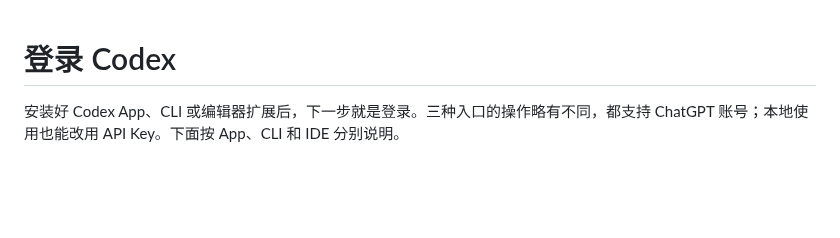
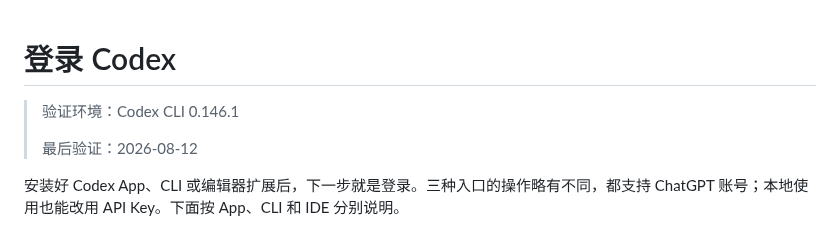
Before and after one commit to awefoundry/codex-handbook, a Markdown page: 01-安装与首次使用/07-登录Codex.md, the part around the change. Drawn GitHub-style; blank space fills up the shorter version.

```diff
--- a/01-安装与首次使用/07-登录Codex.md
+++ b/01-安装与首次使用/07-登录Codex.md
@@ -1,4 +1,8 @@
 # 登录 Codex
+
+> 验证环境：Codex CLI 0.146.1
+>
+> 最后验证：2026-08-12
 
 安装好 Codex App、CLI 或编辑器扩展后，下一步就是登录。三种入口的操作略有不同，都支持 ChatGPT 账号；本地使用也能改用 API Key。下面按 App、CLI 和 IDE 分别说明。
 
```
Also changed, not shown: 01-安装与首次使用/05-Windows和WSL安装Codex-CLI.md (+85 -1 lines), 01-安装与首次使用/12-Codex更新与卸载.md (+53 -11 lines), 01-安装与首次使用/image-12-bilibili-BV1yBNb6qE6G.jpg (added), 01-安装与首次使用/image-12-codex-official-icon.png (added), 01-安装与首次使用/image-26.png (added).
